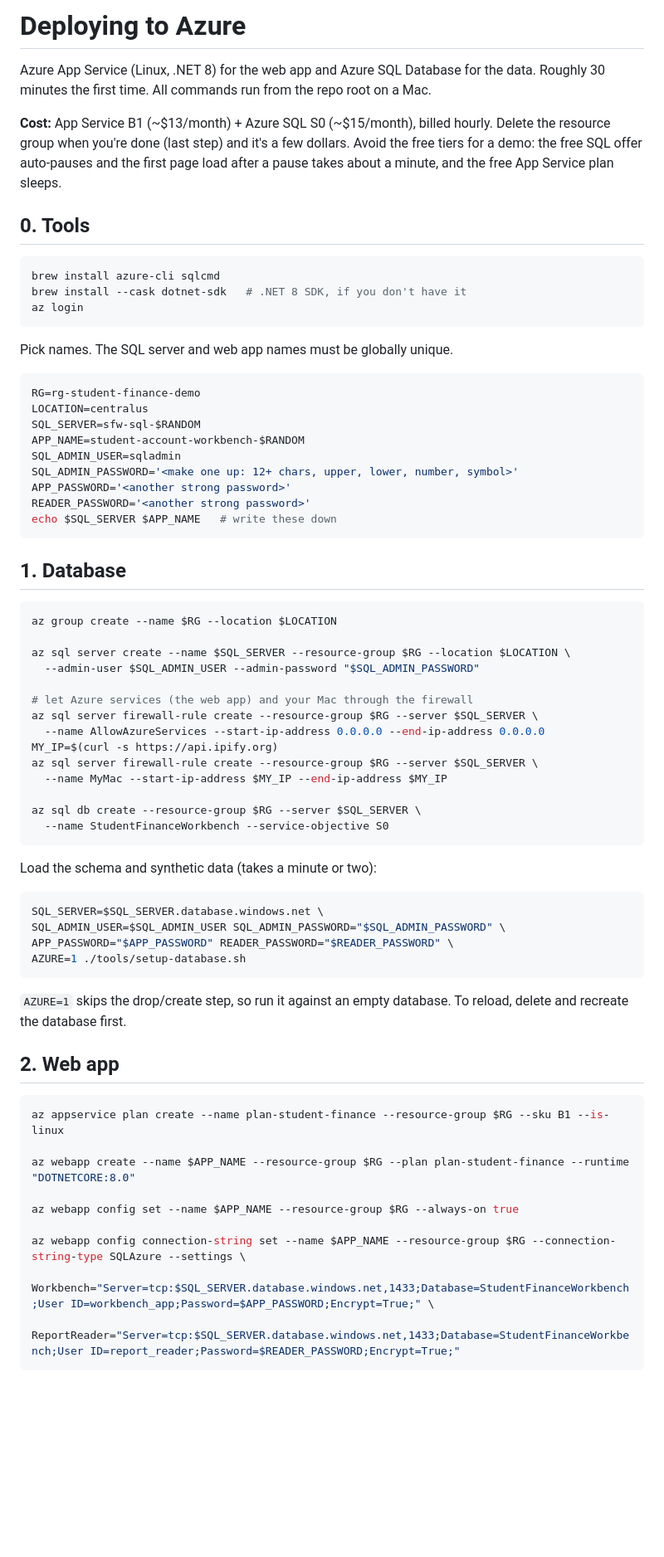
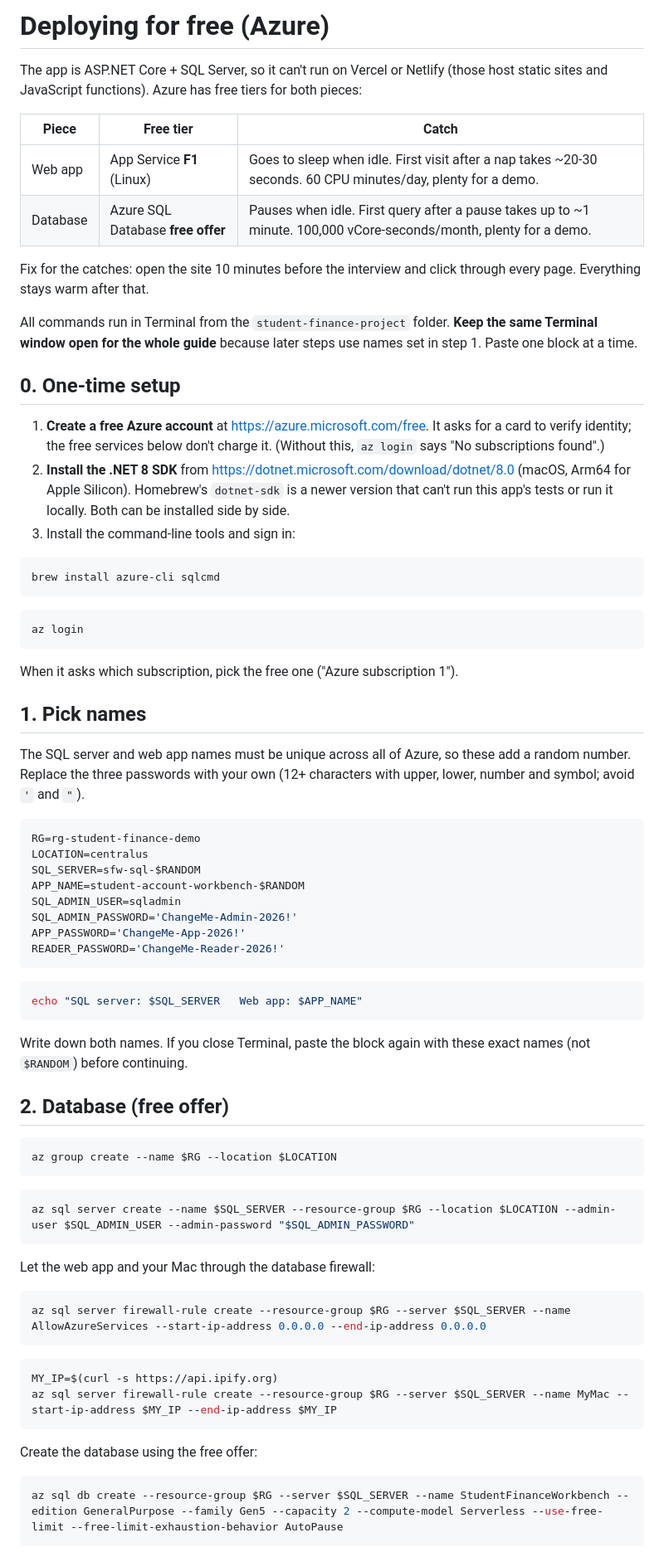
Before and after one commit to waqarahmed1011/student-finance-project, a Markdown page: DEPLOY.md, the part around one of its changes. Shown at 83% size. Drawn GitHub-style; blank space fills up the shorter version.

````diff
--- a/DEPLOY.md
+++ b/DEPLOY.md
@@ -1,18 +1,35 @@
-# Deploying to Azure
+# Deploying for free (Azure)
 
-Azure App Service (Linux, .NET 8) for the web app and Azure SQL Database for the data. Roughly 30 minutes the first time. All commands run from the repo root on a Mac.
+The app is ASP.NET Core + SQL Server, so it can't run on Vercel or Netlify (those host static sites and JavaScript functions). Azure has free tiers for both pieces:
 
-**Cost:** App Service B1 (~$13/month) + Azure SQL S0 (~$15/month), billed hourly. Delete the resource group when you're done (last step) and it's a few dollars. Avoid the free tiers for a demo: the free SQL offer auto-pauses and the first page load after a pause takes about a minute, and the free App Service plan sleeps.
+| Piece | Free tier | Catch |
+|---|---|---|
+| Web app | App Service **F1** (Linux) | Goes to sleep when idle. First visit after a nap takes ~20-30 seconds. 60 CPU minutes/day, plenty for a demo. |
+| Database | Azure SQL Database **free offer** | Pauses when idle. First query after a pause takes up to ~1 minute. 100,000 vCore-seconds/month, plenty for a demo. |
 
-## 0. Tools
+Fix for the catches: open the site 10 minutes before the interview and click through every page. Everything stays warm after that.
+
+All commands run in Terminal from the `student-finance-project` folder. **Keep the same Terminal window open for the whole guide** because later steps use names set in step 1. Paste one block at a time.
+
+## 0. One-time setup
+
+1. **Create a free Azure account** at https://azure.microsoft.com/free. It asks for a card to verify identity; the free services below don't charge it. (Without this, `az login` says "No subscriptions found".)
+2. **Install the .NET 8 SDK** from https://dotnet.microsoft.com/download/dotnet/8.0 (macOS, Arm64 for Apple Silicon). Homebrew's `dotnet-sdk` is a newer version that can't run this app's tests or run it locally. Both can be installed side by side.
+3. Install the command-line tools and sign in:
 
 ```bash
 brew install azure-cli sqlcmd
-brew install --cask dotnet-sdk   # .NET 8 SDK, if you don't have it
+```
+
+```bash
 az login
 ```
 
-Pick names. The SQL server and web app names must be globally unique.
+When it asks which subscription, pick the free one ("Azure subscription 1").
+
+## 1. Pick names
+
+The SQL server and web app names must be unique across all of Azure, so these add a random number. Replace the three passwords with your own (12+ characters with upper, lower, number and symbol; avoid `'` and `"`).
 
 ```bash
 RG=rg-student-finance-demo
@@ -20,53 +37,41 @@ LOCATION=centralus
 SQL_SERVER=sfw-sql-$RANDOM
 APP_NAME=student-account-workbench-$RANDOM
 SQL_ADMIN_USER=sqladmin
-SQL_ADMIN_PASSWORD='<make one up: 12+ chars, upper, lower, number, symbol>'
-APP_PASSWORD='<another strong password>'
-READER_PASSWORD='<another strong password>'
-echo $SQL_SERVER $APP_NAME   # write these down
+SQL_ADMIN_PASSWORD='ChangeMe-Admin-2026!'
+APP_PASSWORD='ChangeMe-App-2026!'
+READER_PASSWORD='ChangeMe-Reader-2026!'
 ```
 
-## 1. Database
+```bash
+echo "SQL server: $SQL_SERVER   Web app: $APP_NAME"
+```
+
+Write down both names. If you close Terminal, paste the block again with these exact names (not `$RANDOM`) before continuing.
+
+## 2. Database (free offer)
 
 ```bash
 az group create --name $RG --location $LOCATION
-
-az sql server create --name $SQL_SERVER --resource-group $RG --location $LOCATION \
-  --admin-user $SQL_ADMIN_USER --admin-password "$SQL_ADMIN_PASSWORD"
-
-# let Azure services (the web app) and your Mac through the firewall
-az sql server firewall-rule create --resource-group $RG --server $SQL_SERVER \
-  --name AllowAzureServices --start-ip-address 0.0.0.0 --end-ip-address 0.0.0.0
-MY_IP=$(curl -s https://api.ipify.org)
-az sql server firewall-rule create --resource-group $RG --server $SQL_SERVER \
-  --name MyMac --start-ip-address $MY_IP --end-ip-address $MY_IP
-
-az sql db create --resource-group $RG --server $SQL_SERVER \
-  --name StudentFinanceWorkbench --service-objective S0
 ```
 
-Load the schema and synthetic data (takes a minute or two):
+```bash
+az sql server create --name $SQL_SERVER --resource-group $RG --location $LOCATION --admin-user $SQL_ADMIN_USER --admin-password "$SQL_ADMIN_PASSWORD"
+```
+
+Let the web app and your Mac through the database firewall:
 
 ```bash
-SQL_SERVER=$SQL_SERVER.database.windows.net \
-SQL_ADMIN_USER=$SQL_ADMIN_USER SQL_ADMIN_PASSWORD="$SQL_ADMIN_PASSWORD" \
-APP_PASSWORD="$APP_PASSWORD" READER_PASSWORD="$READER_PASSWORD" \
-AZURE=1 ./tools/setup-database.sh
+az sql server firewall-rule create --resource-group $RG --server $SQL_SERVER --name AllowAzureServices --start-ip-address 0.0.0.0 --end-ip-address 0.0.0.0
 ```
 
-`AZURE=1` skips the drop/create step, so run it against an empty database. To reload, delete and recreate the database first.
+```bash
+MY_IP=$(curl -s https://api.ipify.org)
+az sql server firewall-rule create --resource-group $RG --server $SQL_SERVER --name MyMac --start-ip-address $MY_IP --end-ip-address $MY_IP
+```
 
-## 2. Web app
+Create the database using the free offer:
 
 ```bash
-az appservice plan create --name plan-student-finance --resource-group $RG --sku B1 --is-linux
-
-az webapp create --name $APP_NAME --resource-group $RG --plan plan-student-finance --runtime "DOTNETCORE:8.0"
-
-az webapp config set --name $APP_NAME --resource-group $RG --always-on true
-
-az webapp config connection-string set --name $APP_NAME --resource-group $RG --connection-string-type SQLAzure --settings \
-  Workbench="Server=tcp:$SQL_SERVER.database.windows.net,1433;Database=StudentFinanceWorkbench;User ID=workbench_app;Password=$APP_PASSWORD;Encrypt=True;" \
-  ReportReader="Server=tcp:$SQL_SERVER.database.windows.net,1433;Database=StudentFinanceWorkbench;User ID=report_reader;Password=$READER_PASSWORD;Encrypt=True;"
+az sql db create --resource-group $RG --server $SQL_SERVER --name StudentFinanceWorkbench --edition GeneralPurpose --family Gen5 --capacity 2 --compute-model Serverless --use-free-limit --free-limit-exhaustion-behavior AutoPause
 ```
 
````
Also changed, not shown: other parts of DEPLOY.md (+63 -13 lines).
